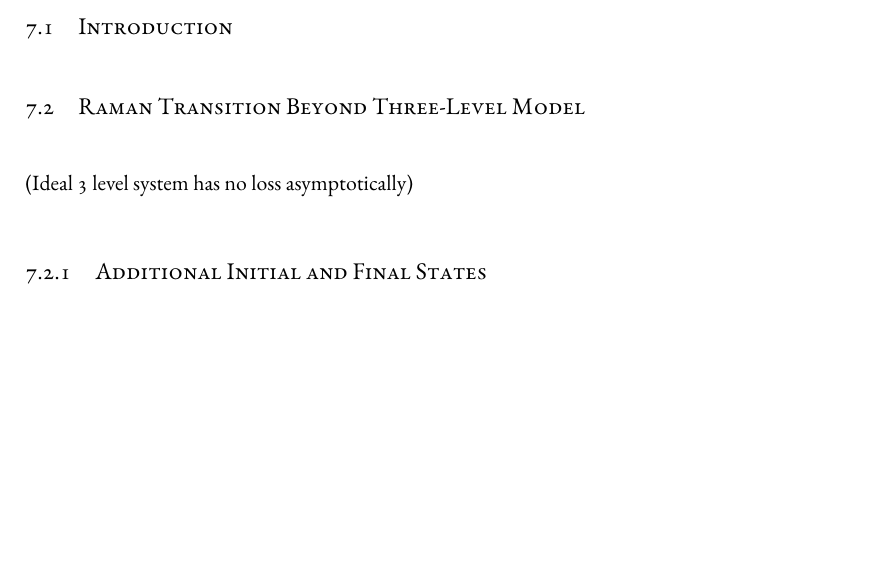
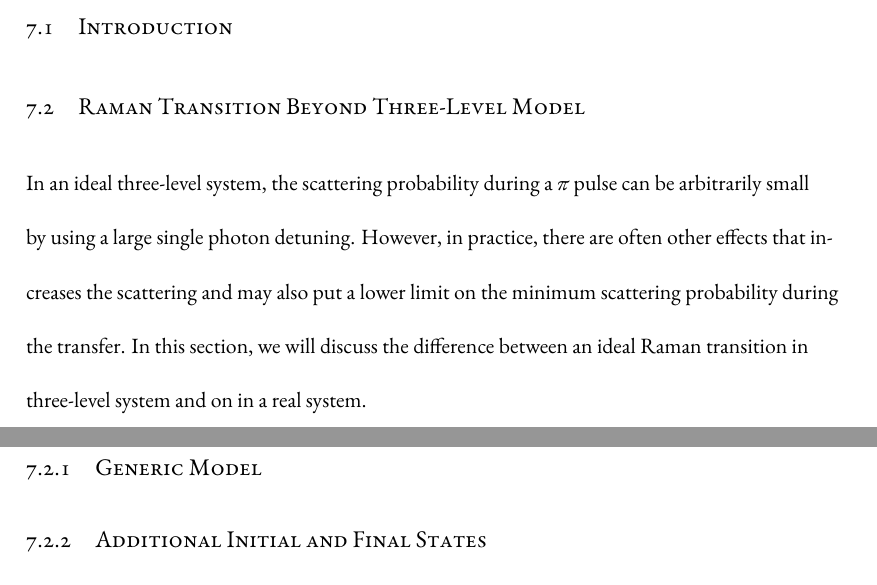
Before and after one commit to yuyichao/grad-thesis, a LaTeX thesis (dissertation.tex, which reads chapters/raman-transfer.tex): part of page 25 of 37 before the commit and two parts of pages 25 and 26 of 37 after it, the two joined at a grey line, cut so that both start at the same text, the shorter picture padded with empty space. Compiled offline with XeLaTeX.

Commit message:
[raman-transfer] Raman beyond 3-level intro

```diff
--- a/chapters/raman-transfer.tex
+++ b/chapters/raman-transfer.tex
@@ -7,9 +7,14 @@
 
 \section{Raman Transition Beyond Three-Level Model}
 
-(Ideal 3 level system has no loss asymptotically)
+In an ideal three-level system, the scattering probability during a $\pi$ pulse
+can be arbitrarily small by using a large single photon detuning.
+However, in practice, there are often other effects that increases the scattering
+and may also put a lower limit on the minimum scattering probability during the transfer.
+In this section, we will discuss the difference between an ideal Raman transition
+in three-level system and on in a real system.
 
-% \subsection{Theory}
+\subsection{Generic Model}
 
 \subsection{Additional Initial and Final States}
 
```
Also changed, not shown: dissertation.pdf, chapters/raman-transfer.tex (2 more changed lines).
